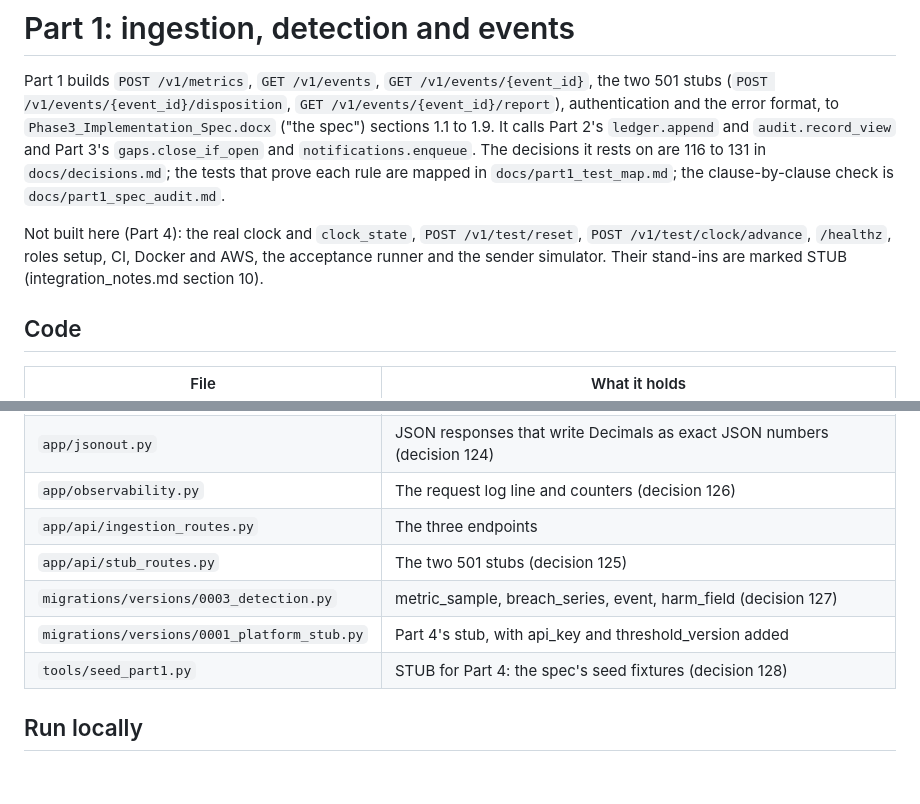
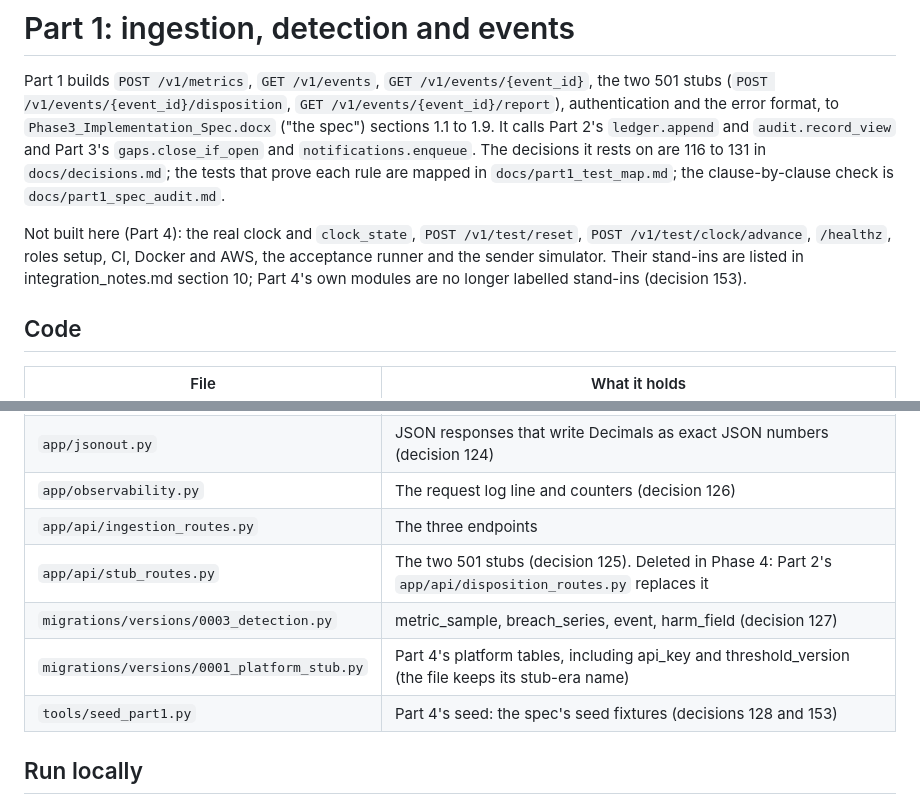
Before and after one commit to Shadiamw/EU_AI_ACT_MONITOR, a Markdown page: docs/part1_api.md, 2 parts joined by grey strips. GitHub-like rendering; blank space fills up the shorter version.

Commit message:
Integration item 10: stale stub references in Part 1's documents
- docs/part1_api.md:13: Part 4's modules no longer carry a STUB mark (decision 153).
- docs/part1_api.md:28: app/api/stub_routes.py is deleted; Part 2's disposition_routes.py
  replaces it.
- docs/part1_api.md:30: migration 0001 holds Part 4's platform tables, not a stub (same table
  as the two rows above; not a STUB hit, but false in the same way).
- docs/part1_api.md:31: tools/seed_part1.py is Part 4's seed.
- integration_notes.md:912: the stubs were marked STUB when written; Part 4's no longer are.

The remaining git grep STUB hits (18 lines) stay, being historical or not about a stub module:
docs/ac06_storage_evidence.md (6, captured alembic log), docs/decisions.md (8, decisions are
never edited), docs/final_spec_check_results.md:88 (a recorded result), README.md:706 (STUBS is
a test variable's name), integration_notes.md:912 (says the mark was there when written),
migrations/versions/0003_detection.py:3 (history of the file it replaced).

Co-Authored-By: Claude Opus 5.5 <noreply@anthropic.com>
Claude-Session: https://claude.ai/code/session_01UQYLRP3AzeCLiCqx3SAgDX

```diff
--- a/docs/part1_api.md
+++ b/docs/part1_api.md
@@ -10,8 +10,8 @@ clause-by-clause check is `docs/part1_spec_audit.md`.
 
 Not built here (Part 4): the real clock and `clock_state`, `POST /v1/test/reset`,
 `POST /v1/test/clock/advance`, `/healthz`, roles setup, CI, Docker and AWS, the acceptance
-runner and the sender simulator. Their stand-ins are marked STUB (integration_notes.md
-section 10).
+runner and the sender simulator. Their stand-ins are listed in integration_notes.md section 10;
+Part 4's own modules are no longer labelled stand-ins (decision 153).
 
 ## Code
 
@@ -25,10 +25,10 @@ section 10).
 | `app/jsonout.py` | JSON responses that write Decimals as exact JSON numbers (decision 124) |
 | `app/observability.py` | The request log line and counters (decision 126) |
 | `app/api/ingestion_routes.py` | The three endpoints |
-| `app/api/stub_routes.py` | The two 501 stubs (decision 125) |
+| `app/api/stub_routes.py` | The two 501 stubs (decision 125). Deleted in Phase 4: Part 2's `app/api/disposition_routes.py` replaces it |
 | `migrations/versions/0003_detection.py` | metric_sample, breach_series, event, harm_field (decision 127) |
-| `migrations/versions/0001_platform_stub.py` | Part 4's stub, with api_key and threshold_version added |
-| `tools/seed_part1.py` | STUB for Part 4: the spec's seed fixtures (decision 128) |
+| `migrations/versions/0001_platform_stub.py` | Part 4's platform tables, including api_key and threshold_version (the file keeps its stub-era name) |
+| `tools/seed_part1.py` | Part 4's seed: the spec's seed fixtures (decisions 128 and 153) |
 
 ## Run locally
 
```
Also changed, not shown: integration_notes.md (+2 -1 lines).
